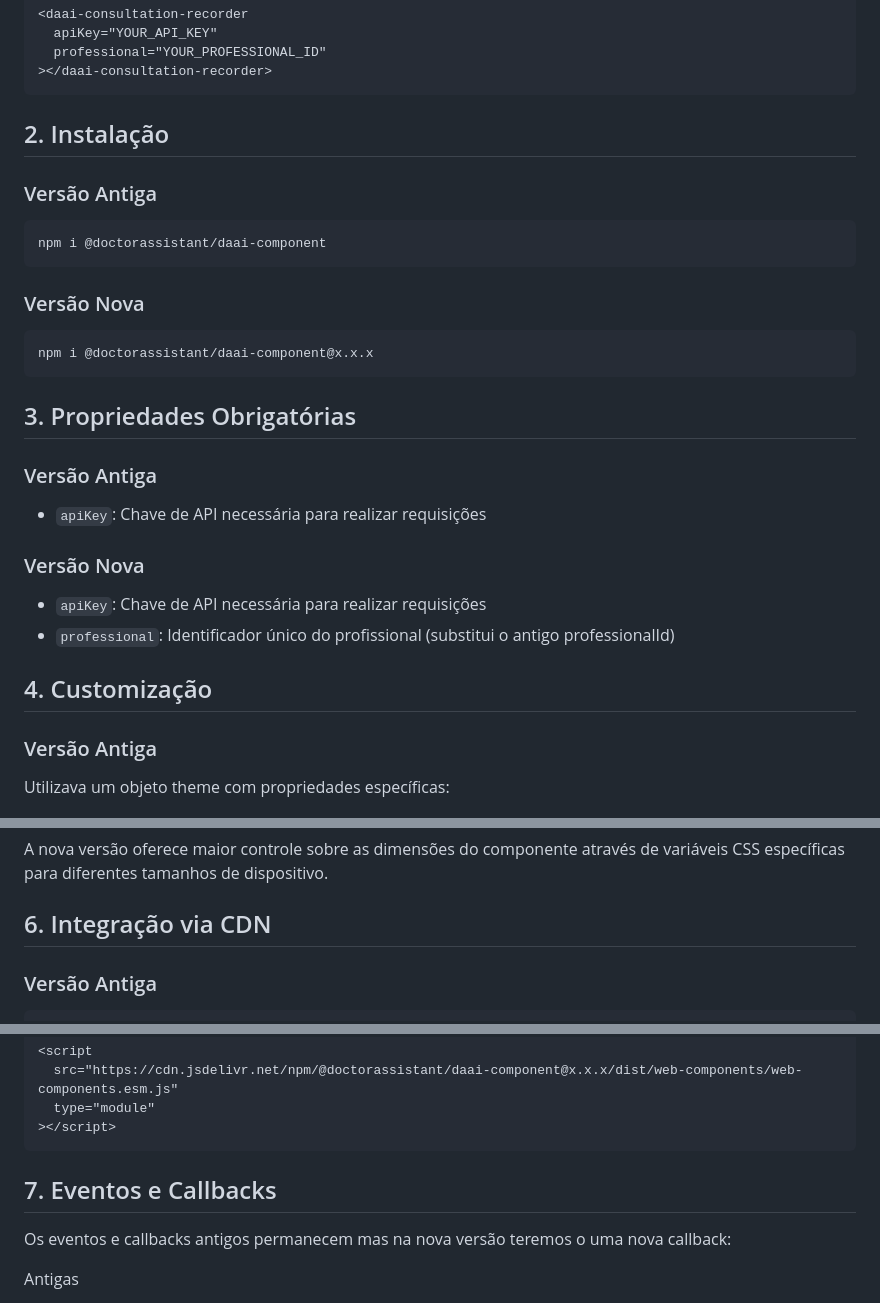
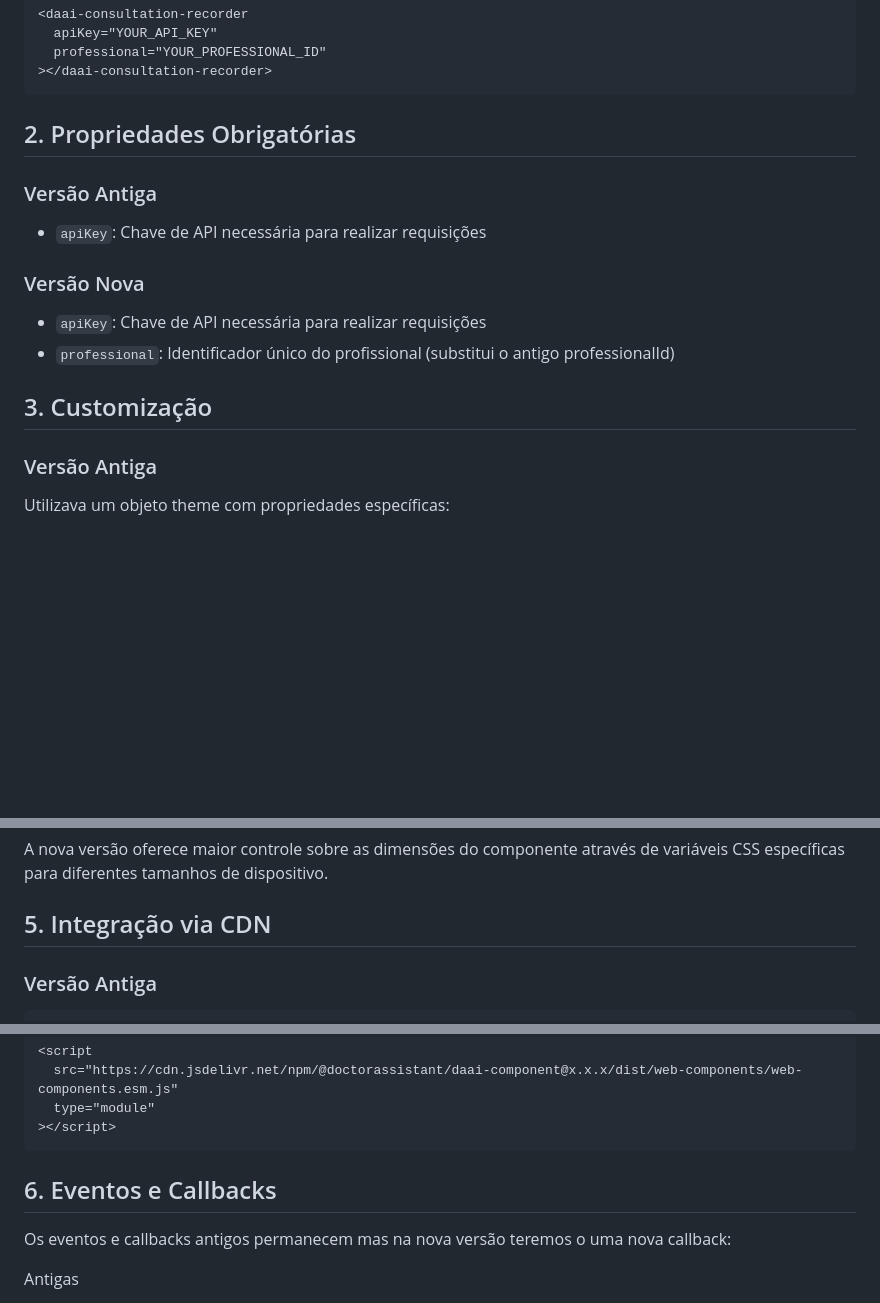
Before and after one commit to doctor-assistant/web-components, a Markdown page: readme.md, 3 parts joined by grey strips. Rendered like a GitHub page; blank space fills up the shorter version.

````diff
--- a/readme.md
+++ b/readme.md
@@ -395,21 +395,7 @@ Quero que o registro tenha um limite de 20 segundos, quero que o componente me a
 ></daai-consultation-recorder>
 ```
 
-## 2. Instalação
-
-### Versão Antiga
-
-```bash
-npm i @doctorassistant/daai-component
-```
-
-### Versão Nova
-
-```bash
-npm i @doctorassistant/daai-component@x.x.x
-```
-
-## 3. Propriedades Obrigatórias
+## 2. Propriedades Obrigatórias
 
 ### Versão Antiga
 
@@ -420,7 +406,7 @@ npm i @doctorassistant/daai-component@x.x.x
 - `apiKey`: Chave de API necessária para realizar requisições
 - `professional`: Identificador único do profissional (substitui o antigo professionalId)
 
-## 4. Customização
+## 3. Customização
 
 ### Versão Antiga
 
@@ -492,7 +478,7 @@ A versão nova adiciona suporte à telemedicina através da propriedade `telemed
 
 A nova versão oferece maior controle sobre as dimensões do componente através de variáveis CSS específicas para diferentes tamanhos de dispositivo.
 
-## 6. Integração via CDN
+## 5. Integração via CDN
 
 ### Versão Antiga
 
@@ -512,7 +498,7 @@ A nova versão oferece maior controle sobre as dimensões do componente através
 ></script>
 ```
 
-## 7. Eventos e Callbacks
+## 6. Eventos e Callbacks
 
 Os eventos e callbacks antigos permanecem mas na nova versão teremos o uma nova callback:
 
````
Also changed, not shown: other parts of readme.md (+63 -1 lines).
